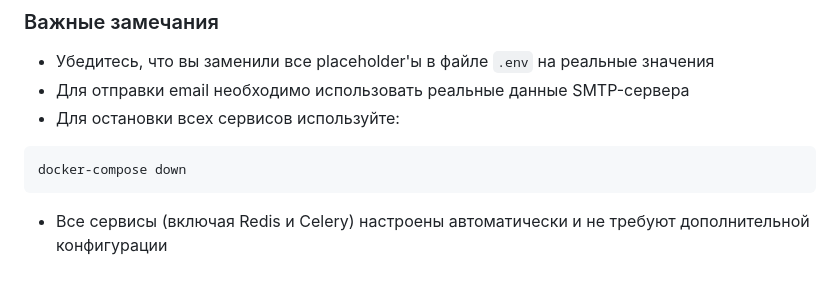
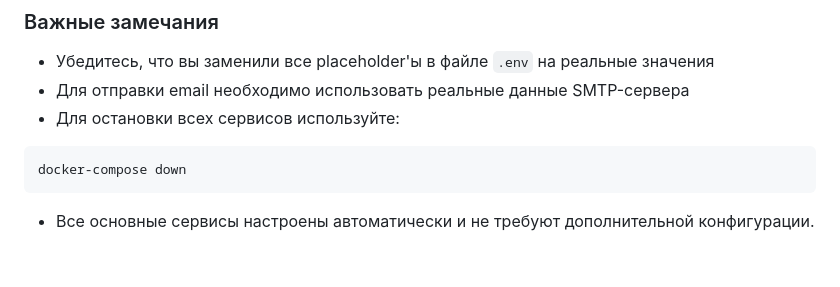
Before and after one commit to maximshurygin/fashion_store, a Markdown page: README.md, the part around the change. Rendered like a GitHub page.

````diff
--- a/README.md
+++ b/README.md
@@ -111,4 +111,4 @@ docker-compose up --build
 ```bash
 docker-compose down
 ```
-- Все сервисы (включая Redis и Celery) настроены автоматически и не требуют дополнительной конфигурации
+- Все основные сервисы настроены автоматически и не требуют дополнительной конфигурации.
````
